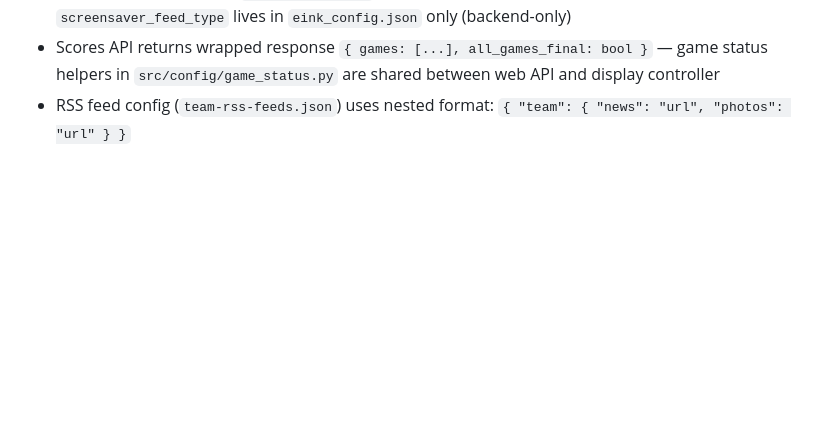
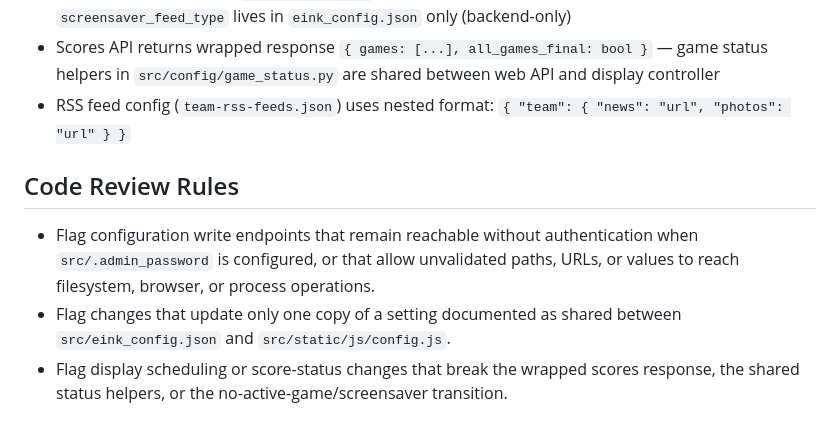
Before and after one commit to pdugan20/e-ink-scoreboard, a Markdown page: AGENTS.md, the part around the change. Rendered like a GitHub page; blank space fills up the shorter version.

Commit message:
docs: reconcile review guidance and threat model (#138)

```diff
--- a/AGENTS.md
+++ b/AGENTS.md
@@ -117,3 +117,13 @@ services/                   # Systemd service and config templates
 - Screensaver config split: `screensaver_mode` lives in both config files (frontend needs it for trigger logic), `screensaver_feed_type` lives in `eink_config.json` only (backend-only)
 - Scores API returns wrapped response `{ games: [...], all_games_final: bool }` — game status helpers in `src/config/game_status.py` are shared between web API and display controller
 - RSS feed config (`team-rss-feeds.json`) uses nested format: `{ "team": { "news": "url", "photos": "url" } }`
+
+## Code Review Rules
+
+- Flag configuration write endpoints that remain reachable without authentication when
+  `src/.admin_password` is configured, or that allow unvalidated paths, URLs, or values
+  to reach filesystem, browser, or process operations.
+- Flag changes that update only one copy of a setting documented as shared between
+  `src/eink_config.json` and `src/static/js/config.js`.
+- Flag display scheduling or score-status changes that break the wrapped scores response,
+  the shared status helpers, or the no-active-game/screensaver transition.
```
Also changed, not shown: docs/security/threat-model.md (added, +31 -0 lines).
